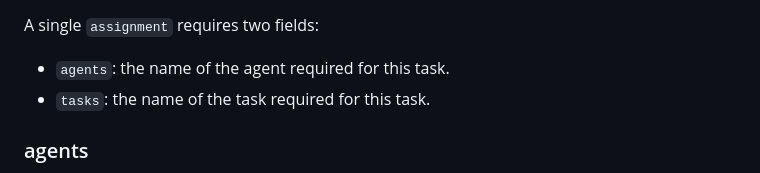
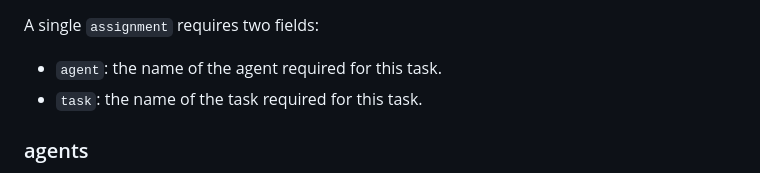
Before and after one commit to realtmxi/AgentBench, a Markdown page: docs/Config_en.md, the part around the change. Rendered like a GitHub page.

Commit message:
Update Config_en.md
according to yaml config, it is `agent` and `task` instead of `agents` and `tasks`.

```diff
--- a/docs/Config_en.md
+++ b/docs/Config_en.md
@@ -121,8 +121,8 @@ A single task configuration file mainly requires the following fields:
 
 A single `assignment` requires two fields:
 
-- `agents`: the name of the agent required for this task.
-- `tasks`: the name of the task required for this task.
+- `agent`: the name of the agent required for this task.
+- `task`: the name of the task required for this task.
 
 ### agents
 
```
